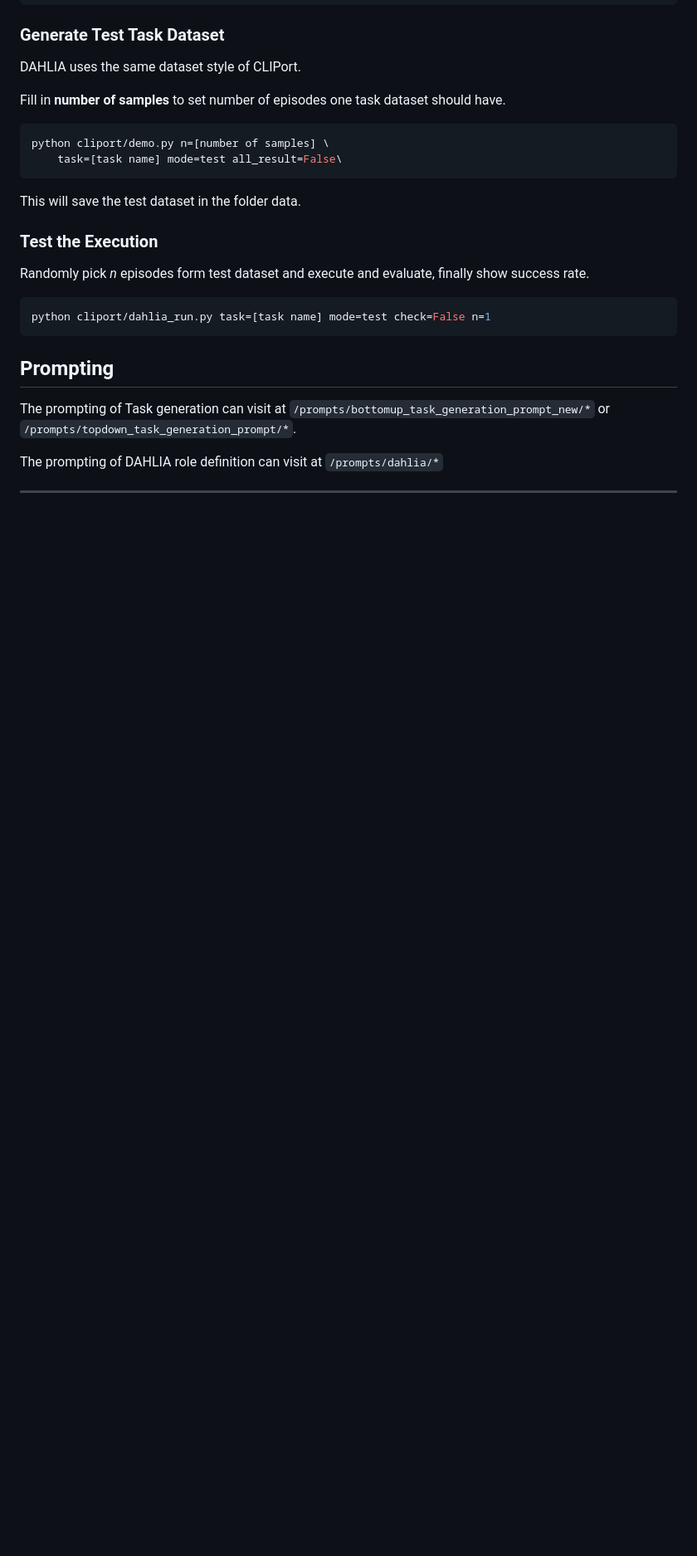
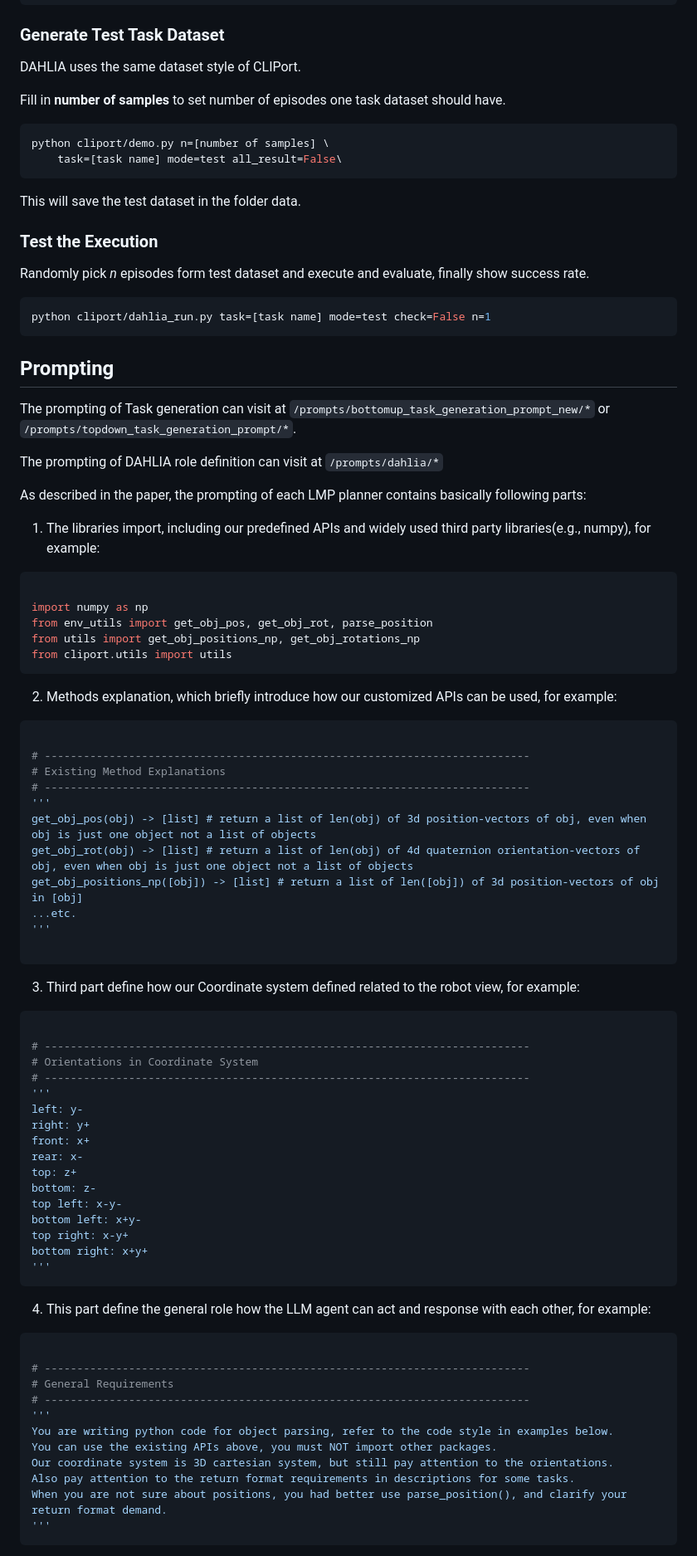
Before and after one commit to Ghiara/DAHLIA, a Markdown page: README.md, the part around one of its changes. Shown at 83% size. Drawn GitHub-style; blank space fills up the shorter version.

````diff
--- a/README.md
+++ b/README.md
@@ -114,4 +138,64 @@ The prompting of Task generation can visit at `/prompts/bottomup_task_generation
 
 The prompting of DAHLIA role definition can visit at `/prompts/dahlia/*`
 
+As described in the paper, the prompting of each LMP planner contains basically following parts:
 
+1. The libraries import, including our predefined APIs and widely used third party libraries(e.g., numpy), for example:
+```python
+
+import numpy as np
+from env_utils import get_obj_pos, get_obj_rot, parse_position
+from utils import get_obj_positions_np, get_obj_rotations_np
+from cliport.utils import utils
+```
+
+2. Methods explanation, which briefly introduce how our customized APIs can be used, for example:
+```python
+
+# ---------------------------------------------------------------------------
+# Existing Method Explanations
+# ---------------------------------------------------------------------------
+'''
+get_obj_pos(obj) -> [list] # return a list of len(obj) of 3d position-vectors of obj, even when obj is just one object not a list of objects
+get_obj_rot(obj) -> [list] # return a list of len(obj) of 4d quaternion orientation-vectors of obj, even when obj is just one object not a list of objects
+get_obj_positions_np([obj]) -> [list] # return a list of len([obj]) of 3d position-vectors of obj in [obj]
+...etc.
+'''
+
+```
+
+3. Third part define how our Coordinate system defined related to the robot view, for example:
+```python
+
+# ---------------------------------------------------------------------------
+# Orientations in Coordinate System
+# ---------------------------------------------------------------------------
+'''
+left: y-
+right: y+
+front: x+
+rear: x-
+top: z+
+bottom: z-
+top left: x-y-
+bottom left: x+y-
+top right: x-y+
+bottom right: x+y+
+'''
+```
+
+4. This part define the general role how the LLM agent can act and response with each other, for example:
+```python
+
+# ---------------------------------------------------------------------------
+# General Requirements
+# ---------------------------------------------------------------------------
+'''
+You are writing python code for object parsing, refer to the code style in examples below.
+You can use the existing APIs above, you must NOT import other packages.
+Our coordinate system is 3D cartesian system, but still pay attention to the orientations.
+Also pay attention to the return format requirements in descriptions for some tasks.
+When you are not sure about positions, you had better use parse_position(), and clarify your return format demand.
+'''
+```
+
````
Also changed, not shown: other parts of README.md (+51 -1 lines).
